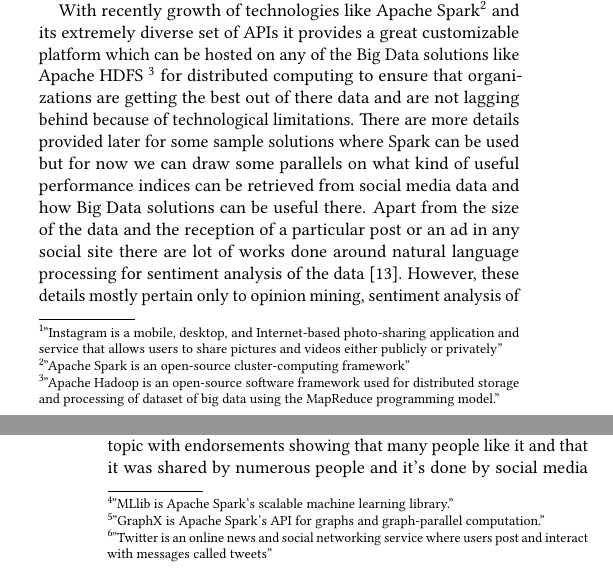
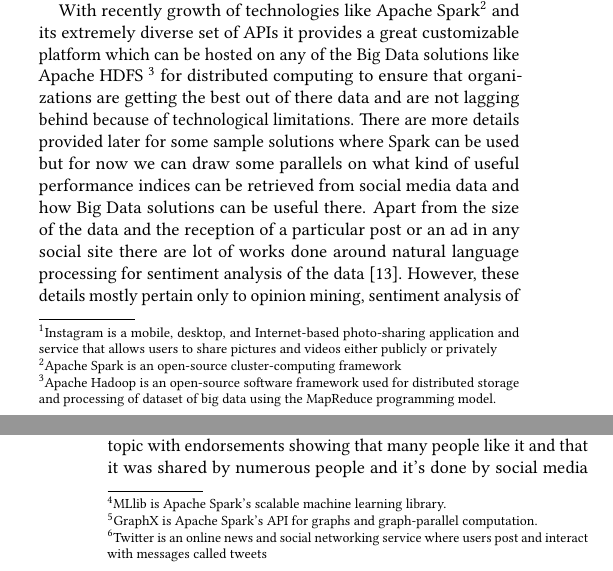
Before and after one commit to bigdata-i523/hid309, a LaTeX paper (paper2/report.tex): two parts of the columns of pages 2 and 3 of 4, joined at a grey line, cut so that both start at the same text. Compiled offline with pdfLaTeX.

Commit message:
removed urls from footnotes

```diff
--- a/paper2/report.tex
+++ b/paper2/report.tex
@@ -50,14 +50,14 @@ In addition to these avenues, and social media being biggest, richest and dynami
 
 Social media being biggest, richer and extremely dynamic makes it very big challenge for traditional technologies to tackle. However, merely the size of the data is not something new in it has been widely established the sheer amount of data in Social Media is huge and advancements, new technologies are an immediate requirement. Not only that, but these technologies needs to keep updating, refreshing themselves to keep up with the pace of new data that is being generated everyday and most importantly the type of data that keeps changing.
 
-The most common challenges are more or less already acknowledged and there are solutions available for them or if not at least there are methodologies to handle those. Natural language processing, opinions, sentiment analysis are some common challenges which are handled with machine learning, many libraries which provide a certain level of accuracy in sentiment analysis. As far as the amount of data is concerned Big Data technologies like Hadoop MapReduce, Hive etc. are already being utilized to handle these scenarios. However, as stated before the social media space is extremely dynamic and organic space where the data is extremely volatile as far the type and life cycle of the data is concerned.  Besides, social media data in itself doesn't follow any pattern. Data and the information available can change substantially based on the type of social networking platform is under the scanner. For instance Instagram\footnote{"Instagram is a mobile, desktop, and Internet-based photo-sharing application and service that allows users to share pictures and videos either publicly or privately"} has very little to do with any textual information as its mostly about people posting pictures on it. There are certain ways to help image processing with the data available in form of comments and hashtags on the posts but its very limited. On the other hand sites like Facebook can be everything including, photos, textual data, audio files etc. The challenges are not only pertaining to the amount of data but how much any marketing campaigns wishes to gain from that data \cite{HOFACKER201673}. As there are immense possibilities of finding new insights and complex correlations which can in one way or other provided different key performance indices for increasing the efficacy of marketing campaign. And to help marketing campaigns and organizations the technical advancements and solutions are to be thought in greater detail to benefit marketing domain \cite{AMADO2017}.
+The most common challenges are more or less already acknowledged and there are solutions available for them or if not at least there are methodologies to handle those. Natural language processing, opinions, sentiment analysis are some common challenges which are handled with machine learning, many libraries which provide a certain level of accuracy in sentiment analysis. As far as the amount of data is concerned Big Data technologies like Hadoop MapReduce, Hive etc. are already being utilized to handle these scenarios. However, as stated before the social media space is extremely dynamic and organic space where the data is extremely volatile as far the type and life cycle of the data is concerned.  Besides, social media data in itself doesn't follow any pattern. Data and the information available can change substantially based on the type of social networking platform is under the scanner. For instance Instagram\footnote{Instagram is a mobile, desktop, and Internet-based photo-sharing application and service that allows users to share pictures and videos either publicly or privately} has very little to do with any textual information as its mostly about people posting pictures on it. There are certain ways to help image processing with the data available in form of comments and hashtags on the posts but its very limited. On the other hand sites like Facebook can be everything including, photos, textual data, audio files etc. The challenges are not only pertaining to the amount of data but how much any marketing campaigns wishes to gain from that data \cite{HOFACKER201673}. As there are immense possibilities of finding new insights and complex correlations which can in one way or other provided different key performance indices for increasing the efficacy of marketing campaign. And to help marketing campaigns and organizations the technical advancements and solutions are to be thought in greater detail to benefit marketing domain \cite{AMADO2017}.
 
 \section{Big Data applications and capabilities}
 The magnitude of social media data is not a news and there are many well defined architectures available and to an extent implemented as well which try to solve this problem in a most generic way \cite{Olshannikova2017}. We can agree on this partially that the amount of data and how that will be handled has been identified and there are technologies available which are fairly scalable to not pause any limitation in near future. However the bigger challenges lately have not been just the amount of data but the type of data and the methodologies which can be utilized, while not compromising on amount of data that can be handled, to get the most important and vital piece of information from the data. As stated before data in recent past is not merely about counts and views \cite{mylynnfelt}. Data contains a lot more of insights and with ever changing social media market and its acceptance it is almost always volatile.
 
-With recently growth of technologies like Apache Spark\footnote{"Apache Spark is an open-source cluster-computing framework"} and its extremely diverse set of APIs it provides a great customizable platform which can be hosted on any of the Big Data solutions like Apache HDFS \footnote{"Apache Hadoop is an open-source software framework used for distributed storage and processing of dataset of big data using the MapReduce programming model."} for distributed computing to ensure that organizations are getting the best out of there data and are not lagging behind because of technological limitations. There are more details provided later for some sample solutions where Spark can be used but for now we can draw some parallels on what kind of useful performance indices can be retrieved from social media data and how Big Data solutions can be useful there. Apart from the size of the data and the reception of a particular post or an ad in any social site there are lot of works done around natural language processing for sentiment analysis of the data \cite{IJIRSTV1I11036}. However, these details mostly pertain only to opinion mining, sentiment analysis of how the posts or products were perceived by the audiences \cite{Batrinca2015}. But there's more to this data. Various libraries of Spark like Machine Learning Library\footnote{"MLlib is Apache Spark's scalable machine learning library."} and GraphX\footnote{"GraphX is Apache Spark's API for graphs and graph-parallel computation."} can be utilized to build models which are not merely dependent on sentiments or opinions but to mine data on how the product is being perceived by the consumers as a group or as a societal importance. Which can of course be related to the preexisting sentiment analysis by natural language processing but this provides an acute subset to work with as this can minimize the target audience to a certain extent.
+With recently growth of technologies like Apache Spark\footnote{Apache Spark is an open-source cluster-computing framework} and its extremely diverse set of APIs it provides a great customizable platform which can be hosted on any of the Big Data solutions like Apache HDFS \footnote{Apache Hadoop is an open-source software framework used for distributed storage and processing of dataset of big data using the MapReduce programming model.} for distributed computing to ensure that organizations are getting the best out of there data and are not lagging behind because of technological limitations. There are more details provided later for some sample solutions where Spark can be used but for now we can draw some parallels on what kind of useful performance indices can be retrieved from social media data and how Big Data solutions can be useful there. Apart from the size of the data and the reception of a particular post or an ad in any social site there are lot of works done around natural language processing for sentiment analysis of the data \cite{IJIRSTV1I11036}. However, these details mostly pertain only to opinion mining, sentiment analysis of how the posts or products were perceived by the audiences \cite{Batrinca2015}. But there's more to this data. Various libraries of Spark like Machine Learning Library\footnote{MLlib is Apache Spark's scalable machine learning library.} and GraphX\footnote{GraphX is Apache Spark's API for graphs and graph-parallel computation.} can be utilized to build models which are not merely dependent on sentiments or opinions but to mine data on how the product is being perceived by the consumers as a group or as a societal importance. Which can of course be related to the preexisting sentiment analysis by natural language processing but this provides an acute subset to work with as this can minimize the target audience to a certain extent.
 
-Twitter\footnote{"Twitter is an online news and social networking service where users post and interact with messages called tweets"} tweets can be collected and related to each other with a GraphX library and models can be created to find out what causes anything to go on a trending page or what are the nitty gritties that can get consumers of twitter more excited about any product which of course increases the footprint of any advertisement more. This helps however only with increasing the outreach of the particular advertisement. Or on the other hand it can help create a model which can identify, by the interactions of different user with other users, to identify social media bots which are not a potential customer for the organizations which should be weeded out while considering and calculating any kind of the key performance indices by a marketing campaign.
+Twitter\footnote{Twitter is an online news and social networking service where users post and interact with messages called tweets} tweets can be collected and related to each other with a GraphX library and models can be created to find out what causes anything to go on a trending page or what are the nitty gritties that can get consumers of twitter more excited about any product which of course increases the footprint of any advertisement more. This helps however only with increasing the outreach of the particular advertisement. Or on the other hand it can help create a model which can identify, by the interactions of different user with other users, to identify social media bots which are not a potential customer for the organizations which should be weeded out while considering and calculating any kind of the key performance indices by a marketing campaign.
 
 \section{Political marketing}
 As much as marketing of commercial products has its own space in social media, it has a very huge impact on political marketing as well. And there are two sides to this which were exacerbated and surfaced in recent US presidential elections. Marketing on social media for any political campaign has two challenges. Primarily it is to promote one particular individual like any other traditional marketing but on the flip side of it one has to make sure that there are no entities are utilizing the same platform to alter the results of the election by utilizing the openness of social media and promoting fake information which most of consumers can readily believe in without ensuring the authenticity of the posts. Which in traditional terms was also considered as echo chambers or filter bubbles where they are kept aloof from contrary perspectives and possibly reality. Post 2016 US presidential elections it was researched that a lot of fake Facebook posts were circulated from within the country and even from other countries \cite{NBERw23089} \cite{fbuselection}. This represents a new and a unique challenge for the marketing world as this is totally different type of data to deal with, compared to commercial marketing and also its a unique type of data mining.
```
